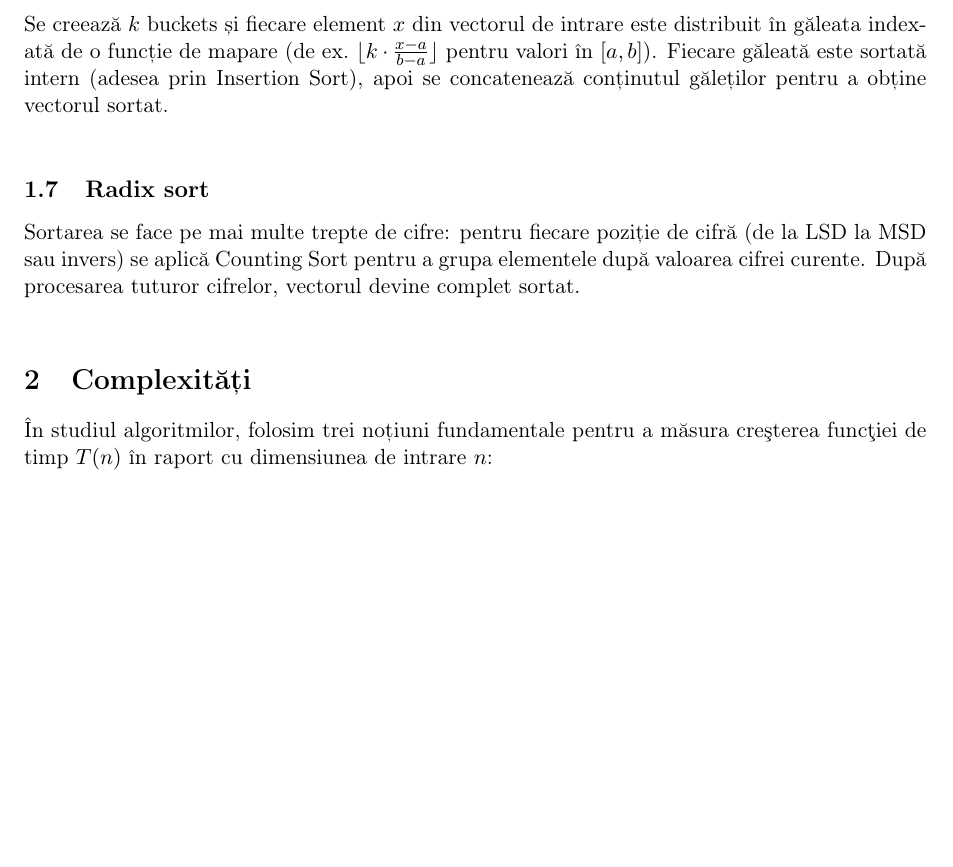
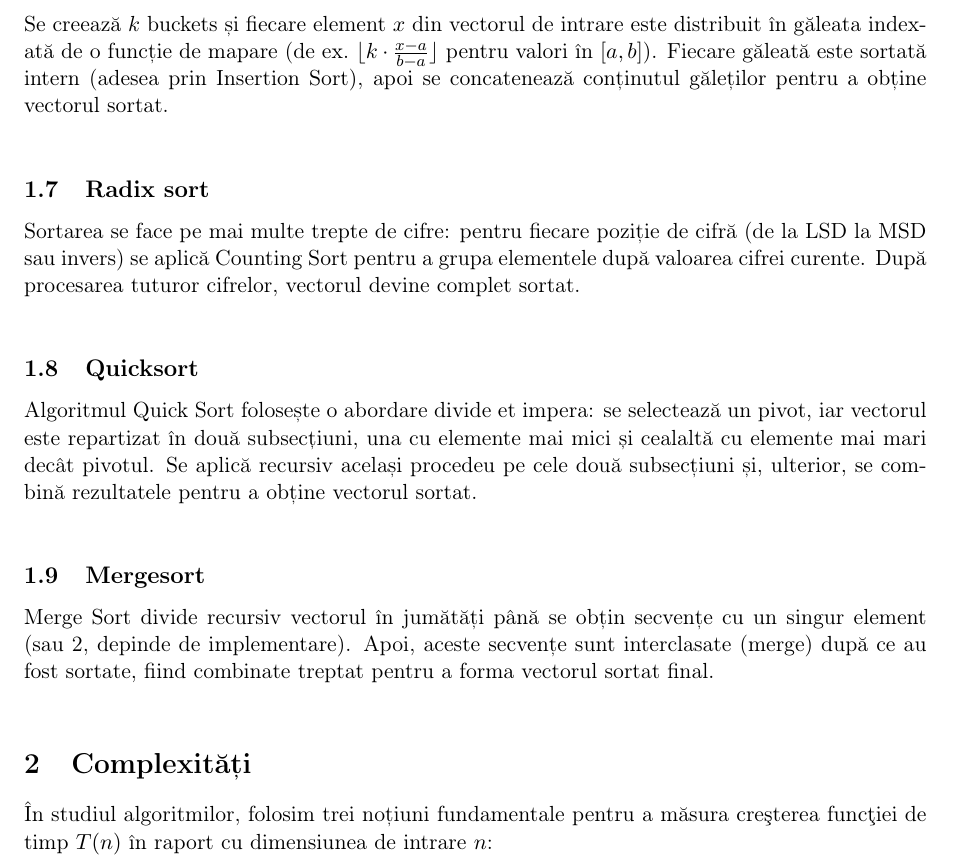
Before and after one commit to voaidesr/materiale-sd, a LaTeX document (materiale.tex): part of page 3 of 3, cut so that both start at the same text, the shorter picture padded with empty space. Compiled offline with pdfLaTeX.

Commit message:
quick + merge sort

```diff
--- a/materiale.tex
+++ b/materiale.tex
@@ -113,9 +113,14 @@ Se aplică când elementele sunt numere întregi într‐un interval \([0, k]\),
 \subsection{Bucket sort}
 Se creează $k$ buckets și fiecare element $x$ din vectorul de intrare este distribuit în găleata indexată de o funcție de mapare (de ex.\ $\lfloor k\cdot\frac{x-a}{b-a}\rfloor$ pentru valori în $[a,b]$). Fiecare găleată este sortată intern (adesea prin Insertion Sort), apoi se concatenează conținutul găleților pentru a obține vectorul sortat.\\
 
-
 \subsection{Radix sort}
 Sortarea se face pe mai multe trepte de cifre: pentru fiecare poziție de cifră (de la LSD la MSD sau invers) se aplică Counting Sort pentru a grupa elementele după valoarea cifrei curente. După procesarea tuturor cifrelor, vectorul devine complet sortat.\\
+
+\subsection{Quicksort}
+Algoritmul Quick Sort folosește o abordare divide et impera: se selectează un pivot, iar vectorul este repartizat în două subsecțiuni, una cu elemente mai mici și cealaltă cu elemente mai mari decât pivotul. Se aplică recursiv același procedeu pe cele două subsecțiuni și, ulterior, se combină rezultatele pentru a obține vectorul sortat.\\
+
+\subsection{Mergesort}
+Merge Sort divide recursiv vectorul în jumătăți până se obțin secvențe cu un singur element (sau 2, depinde de implementare). Apoi, aceste secvențe sunt interclasate (merge) după ce au fost sortate, fiind combinate treptat pentru a forma vectorul sortat final.\\
 
 \section{Complexități}
 
```
Also changed, not shown: README.md, materiale.pdf, 8 other files.
